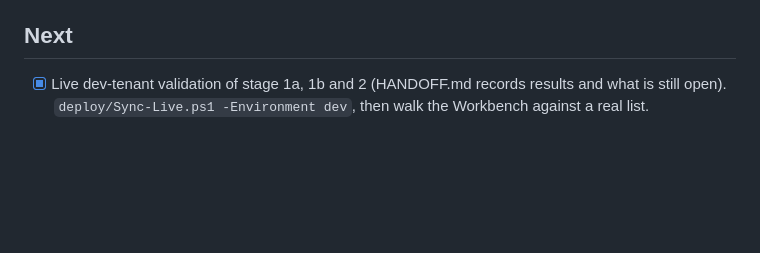
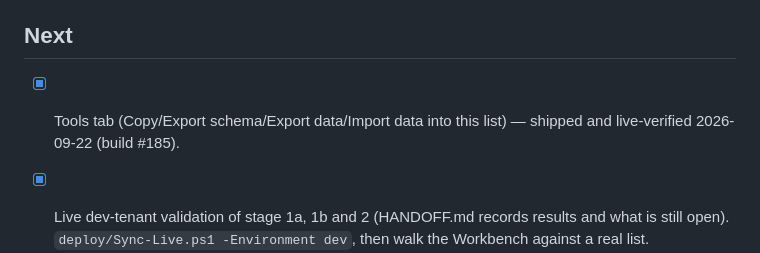
Before and after one commit to whywhyjoe/sp-dcspad, a Markdown page: state/2026-09-21-list-schema.md, the part around the change. Rendered like a GitHub page; blank space fills up the shorter version.

```diff
--- a/state/2026-09-21-list-schema.md
+++ b/state/2026-09-21-list-schema.md
@@ -45,6 +45,8 @@ same engine · **2** document libraries (schema only; no file transfer).
 
 ## Next
 
+- [x] Tools tab (Copy/Export schema/Export data/Import data into this list) — shipped and live-verified 2026-09-22 (build #185).
+
 - [x] Live dev-tenant validation of stage 1a, 1b and 2 (HANDOFF.md records results and what is still open).
       `deploy/Sync-Live.ps1 -Environment dev`, then walk the Workbench against a real list.
 - [x] Stage 1b: item data export/import — shipped 2026-09-22 (HANDOFF "stages 1b + 2").
```
Also changed, not shown: HANDOFF.md (+8 -0 lines).
